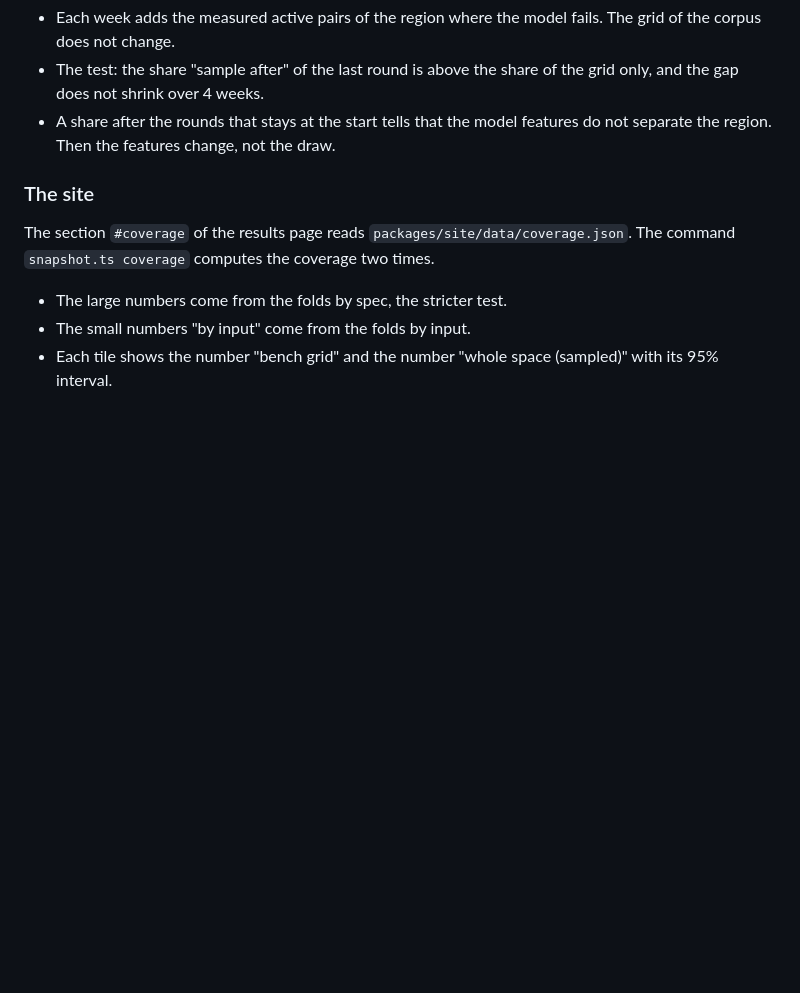
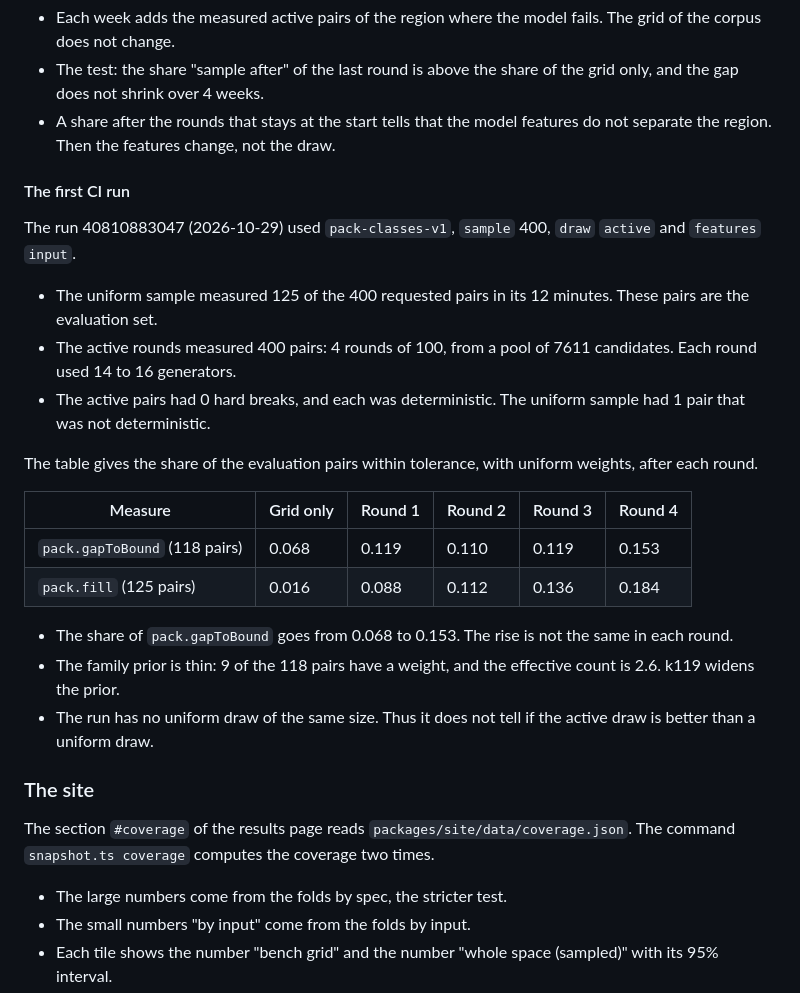
Before and after one commit to mark1russell7/packing, a Markdown page: docs/BENCH.md, the part around the change. Drawn GitHub-style; blank space fills up the shorter version.

Commit message:
docs: the first CI run of the active draw (k116)
Co-Authored-By: Claude Opus 5.5 <noreply@anthropic.com>

```diff
--- a/docs/BENCH.md
+++ b/docs/BENCH.md
@@ -1280,6 +1280,25 @@ The hypothesis: with `draw` `active`, the share of the sample after the last rou
 - The test: the share "sample after" of the last round is above the share of the grid only, and the gap does not shrink over 4 weeks.
 - A share after the rounds that stays at the start tells that the model features do not separate the region. Then the features change, not the draw.
 
+#### The first CI run
+
+The run 40810883047 (2026-10-29) used `pack-classes-v1`, `sample` 400, `draw` `active` and `features` `input`.
+
+- The uniform sample measured 125 of the 400 requested pairs in its 12 minutes. These pairs are the evaluation set.
+- The active rounds measured 400 pairs: 4 rounds of 100, from a pool of 7611 candidates. Each round used 14 to 16 generators.
+- The active pairs had 0 hard breaks, and each was deterministic. The uniform sample had 1 pair that was not deterministic.
+
+The table gives the share of the evaluation pairs within tolerance, with uniform weights, after each round.
+
+| Measure | Grid only | Round 1 | Round 2 | Round 3 | Round 4 |
+|---|---|---|---|---|---|
+| `pack.gapToBound` (118 pairs) | 0.068 | 0.119 | 0.110 | 0.119 | 0.153 |
+| `pack.fill` (125 pairs) | 0.016 | 0.088 | 0.112 | 0.136 | 0.184 |
+
+- The share of `pack.gapToBound` goes from 0.068 to 0.153. The rise is not the same in each round.
+- The family prior is thin: 9 of the 118 pairs have a weight, and the effective count is 2.6. k119 widens the prior.
+- The run has no uniform draw of the same size. Thus it does not tell if the active draw is better than a uniform draw.
+
 ### The site
 
 The section `#coverage` of the results page reads `packages/site/data/coverage.json`. The command `snapshot.ts coverage` computes the coverage two times.
```
